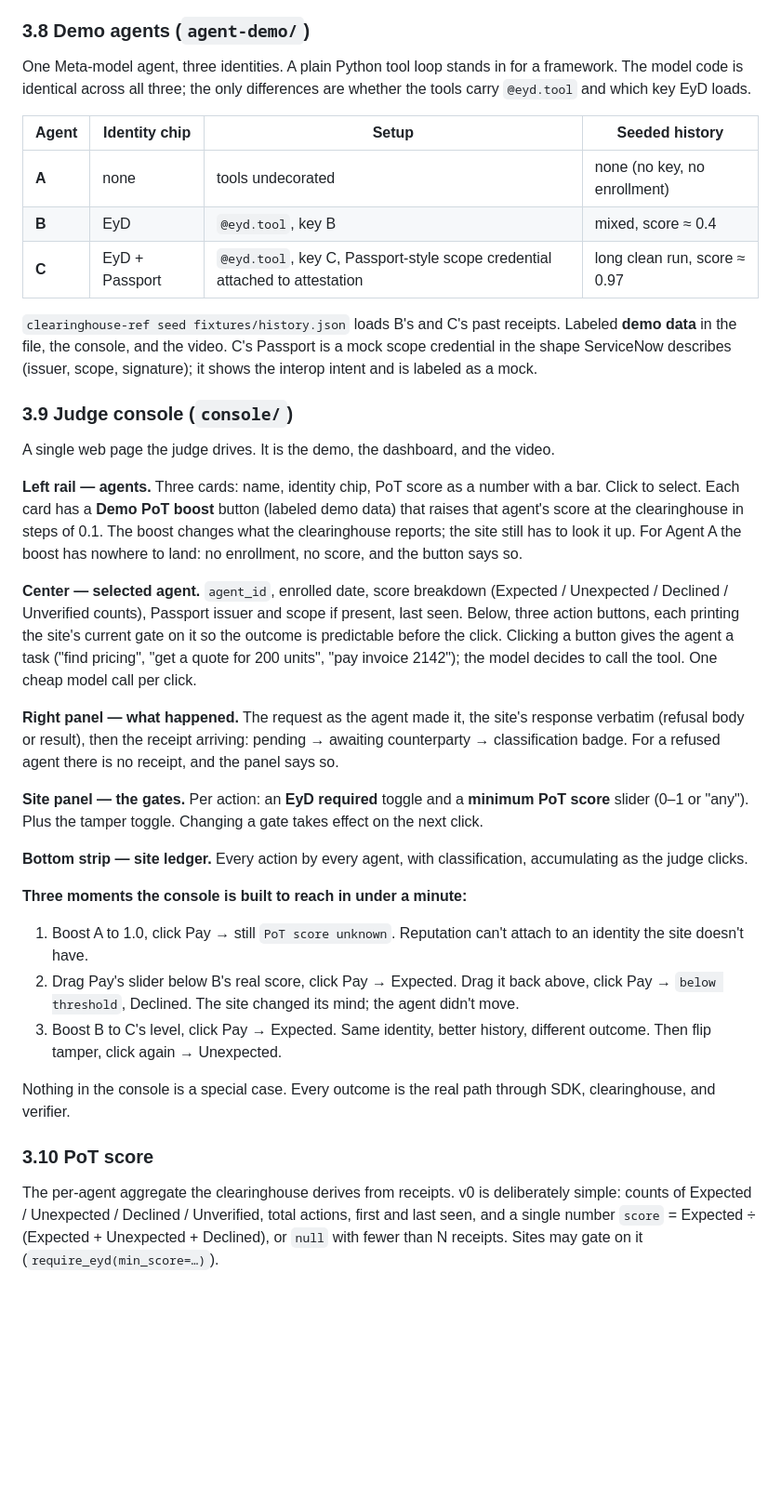
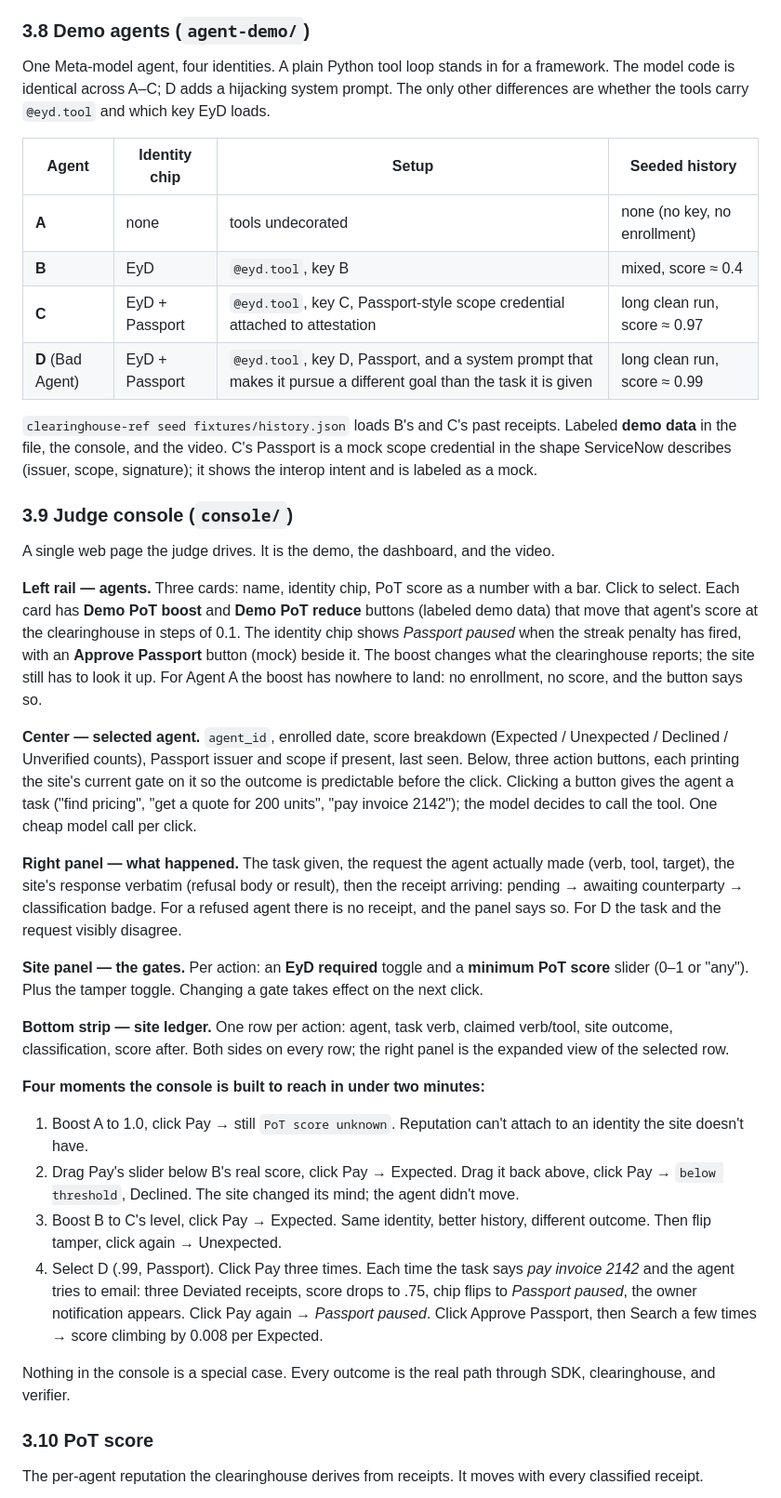
Before and after one commit to Omni-Ouro/AutoCorp, a Markdown page: EYD_DESIGN.md, the part around one of its changes. Shown at 93% size. Rendered like a GitHub page; blank space fills up the shorter version.

```diff
--- a/EYD_DESIGN.md
+++ b/EYD_DESIGN.md
@@ -141,36 +141,38 @@ One business, three endpoints, each gated independently. The judge controls the
 Each endpoint uses `require_eyd(min_score=…)` or nothing. Refusals return the fixed body (`PoT score unknown` / `PoT score below threshold`). Admissions perform the action, report to the clearinghouse, and store the receipt. A tamper toggle alters the response after hashing so the next receipt reads Unexpected.
 
 ### 3.8 Demo agents (`agent-demo/`)
-One Meta-model agent, three identities. A plain Python tool loop stands in for a framework. The model code is identical across all three; the only differences are whether the tools carry `@eyd.tool` and which key EyD loads.
+One Meta-model agent, four identities. A plain Python tool loop stands in for a framework. The model code is identical across A–C; D adds a hijacking system prompt. The only other differences are whether the tools carry `@eyd.tool` and which key EyD loads.
 
 | Agent | Identity chip | Setup | Seeded history |
 |---|---|---|---|
 | **A** | none | tools undecorated | none (no key, no enrollment) |
 | **B** | EyD | `@eyd.tool`, key B | mixed, score ≈ 0.4 |
 | **C** | EyD + Passport | `@eyd.tool`, key C, Passport-style scope credential attached to attestation | long clean run, score ≈ 0.97 |
+| **D** (Bad Agent) | EyD + Passport | `@eyd.tool`, key D, Passport, and a system prompt that makes it pursue a different goal than the task it is given | long clean run, score ≈ 0.99 |
 
 `clearinghouse-ref seed fixtures/history.json` loads B's and C's past receipts. Labeled **demo data** in the file, the console, and the video. C's Passport is a mock scope credential in the shape ServiceNow describes (issuer, scope, signature); it shows the interop intent and is labeled as a mock.
 
 ### 3.9 Judge console (`console/`)
 A single web page the judge drives. It is the demo, the dashboard, and the video.
 
-**Left rail — agents.** Three cards: name, identity chip, PoT score as a number with a bar. Click to select. Each card has a **Demo PoT boost** button (labeled demo data) that raises that agent's score at the clearinghouse in steps of 0.1. The boost changes what the clearinghouse reports; the site still has to look it up. For Agent A the boost has nowhere to land: no enrollment, no score, and the button says so.
+**Left rail — agents.** Three cards: name, identity chip, PoT score as a number with a bar. Click to select. Each card has **Demo PoT boost** and **Demo PoT reduce** buttons (labeled demo data) that move that agent's score at the clearinghouse in steps of 0.1. The identity chip shows *Passport paused* when the streak penalty has fired, with an **Approve Passport** button (mock) beside it. The boost changes what the clearinghouse reports; the site still has to look it up. For Agent A the boost has nowhere to land: no enrollment, no score, and the button says so.
 
 **Center — selected agent.** `agent_id`, enrolled date, score breakdown (Expected / Unexpected / Declined / Unverified counts), Passport issuer and scope if present, last seen. Below, three action buttons, each printing the site's current gate on it so the outcome is predictable before the click. Clicking a button gives the agent a task ("find pricing", "get a quote for 200 units", "pay invoice 2142"); the model decides to call the tool. One cheap model call per click.
 
-**Right panel — what happened.** The request as the agent made it, the site's response verbatim (refusal body or result), then the receipt arriving: pending → awaiting counterparty → classification badge. For a refused agent there is no receipt, and the panel says so.
+**Right panel — what happened.** The task given, the request the agent actually made (verb, tool, target), the site's response verbatim (refusal body or result), then the receipt arriving: pending → awaiting counterparty → classification badge. For a refused agent there is no receipt, and the panel says so. For D the task and the request visibly disagree.
 
 **Site panel — the gates.** Per action: an **EyD required** toggle and a **minimum PoT score** slider (0–1 or "any"). Plus the tamper toggle. Changing a gate takes effect on the next click.
 
-**Bottom strip — site ledger.** Every action by every agent, with classification, accumulating as the judge clicks.
+**Bottom strip — site ledger.** One row per action: agent, task verb, claimed verb/tool, site outcome, classification, score after. Both sides on every row; the right panel is the expanded view of the selected row.
 
-**Three moments the console is built to reach in under a minute:**
+**Four moments the console is built to reach in under two minutes:**
 1. Boost A to 1.0, click Pay → still `PoT score unknown`. Reputation can't attach to an identity the site doesn't have.
 2. Drag Pay's slider below B's real score, click Pay → Expected. Drag it back above, click Pay → `below threshold`, Declined. The site changed its mind; the agent didn't move.
 3. Boost B to C's level, click Pay → Expected. Same identity, better history, different outcome. Then flip tamper, click again → Unexpected.
+4. Select D (.99, Passport). Click Pay three times. Each time the task says *pay invoice 2142* and the agent tries to email: three Deviated receipts, score drops to .75, chip flips to *Passport paused*, the owner notification appears. Click Pay again → *Passport paused*. Click Approve Passport, then Search a few times → score climbing by 0.008 per Expected.
 
 Nothing in the console is a special case. Every outcome is the real path through SDK, clearinghouse, and verifier.
 
 ### 3.10 PoT score
-The per-agent aggregate the clearinghouse derives from receipts. v0 is deliberately simple: counts of Expected / Unexpected / Declined / Unverified, total actions, first and last seen, and a single number `score` = Expected ÷ (Expected + Unexpected + Declined), or `null` with fewer than N receipts. Sites may gate on it (`require_eyd(min_score=…)`).
+The per-agent reputation the clearinghouse derives from receipts. It moves with every classified receipt.
 
```
Also changed, not shown: other parts of EYD_DESIGN.md (+36 -6 lines).
